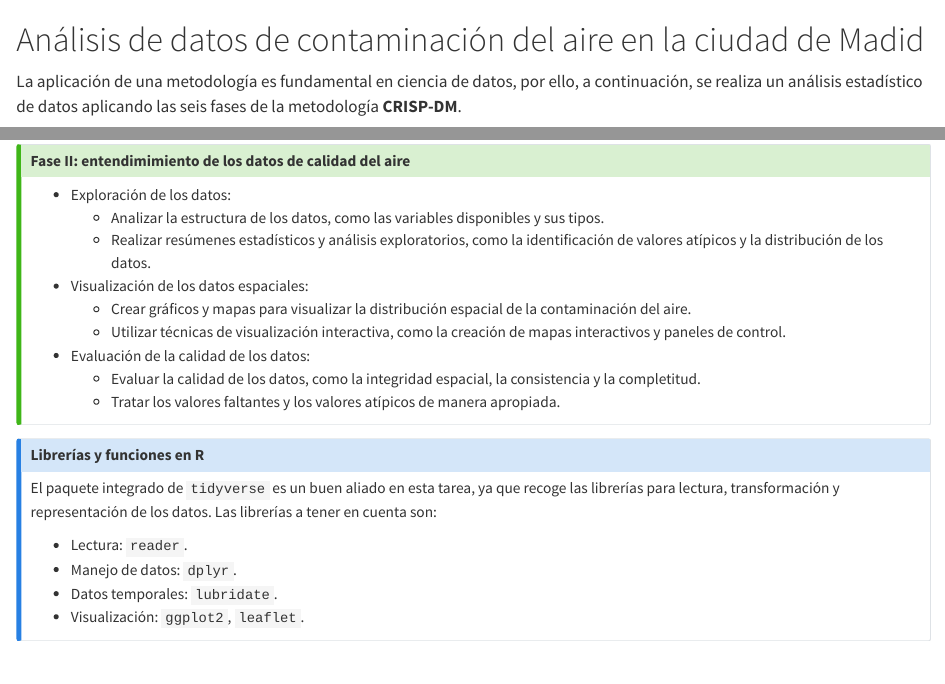
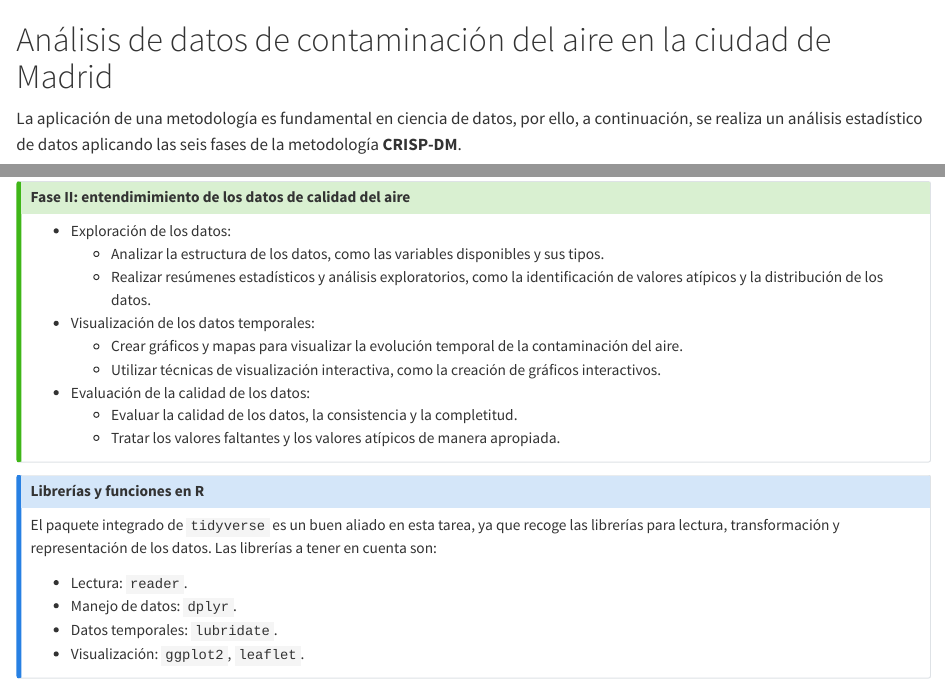
Before and after one commit to Analisis-de-datos-con-R/CRISP-DM, a Quarto document (003-crispdm-air-madrid.qmd): the page in a window 1100 px wide, from its top, and a second part further down, joined at a grey line. Rendered offline with R 4.5, knitr and Pandoc in place of Quarto, with nearby package versions; some code elsewhere in the file could not run offline; long lines of code are wrapped.

Commit message:
Update 003-crispdm-air-madrid.qmd

```diff
--- a/003-crispdm-air-madrid.qmd
+++ b/003-crispdm-air-madrid.qmd
@@ -1,4 +1,4 @@
-# Análisis de datos de contaminación del aire en la ciudad de Madid
+# Análisis de datos de contaminación del aire en la ciudad de Madrid
 
 
 La aplicación de una metodología es fundamental en ciencia de datos, por ello, a continuación, se realiza un análisis estadístico de datos aplicando las seis fases de la metodología **CRISP-DM**.
@@ -50,12 +50,12 @@ Es importante tener en cuenta que los objetivos deben ser específicos, medibles
     - Realizar resúmenes estadísticos y análisis exploratorios, como la identificación de valores atípicos y la
     distribución de los datos.
 
-  - Visualización de los datos espaciales:
-    - Crear gráficos y mapas para visualizar la distribución espacial de la contaminación del aire.
-    - Utilizar técnicas de visualización interactiva, como la creación de mapas interactivos y paneles de control.
+  - Visualización de los datos temporales:
+    - Crear gráficos y mapas para visualizar la evolución temporal de la contaminación del aire.
+    - Utilizar técnicas de visualización interactiva, como la creación de gráficos interactivos.
 
   - Evaluación de la calidad de los datos:
-    - Evaluar la calidad de los datos, como la integridad espacial, la consistencia y la completitud.
+    - Evaluar la calidad de los datos, la consistencia y la completitud.
     - Tratar los valores faltantes y los valores atípicos de manera apropiada.
 
 :::
```
